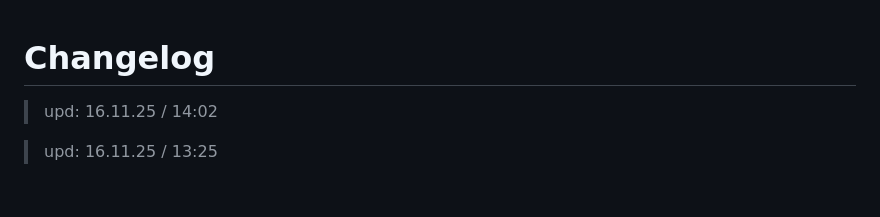
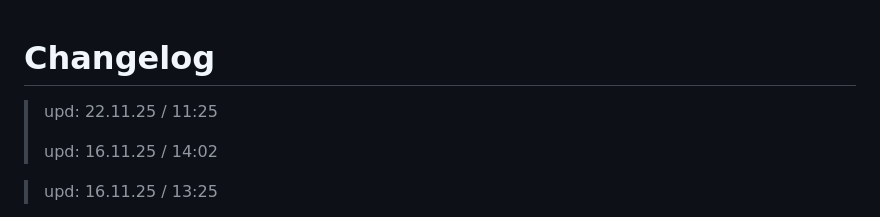
Before and after one commit to 6A7573743469736162656C/Ethereal_Reverie, a Markdown page: CHANGELOG.md, the part around the change. Drawn GitHub-style; blank space fills up the shorter version.

```diff
--- a/CHANGELOG.md
+++ b/CHANGELOG.md
@@ -1,5 +1,7 @@
 # Changelog
 
+> upd: 22.11.25 / 11:25
+>
 > upd: 16.11.25 / 14:02
 
 > upd: 16.11.25 / 13:25
```
